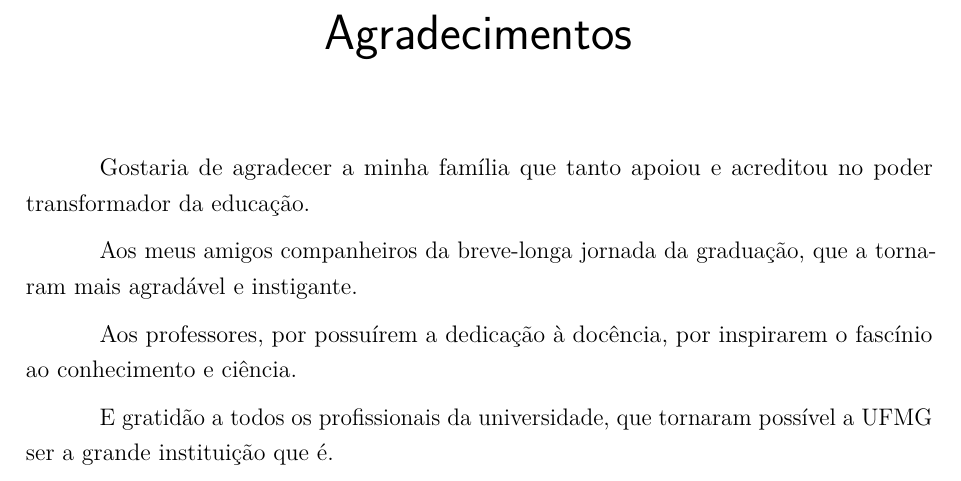
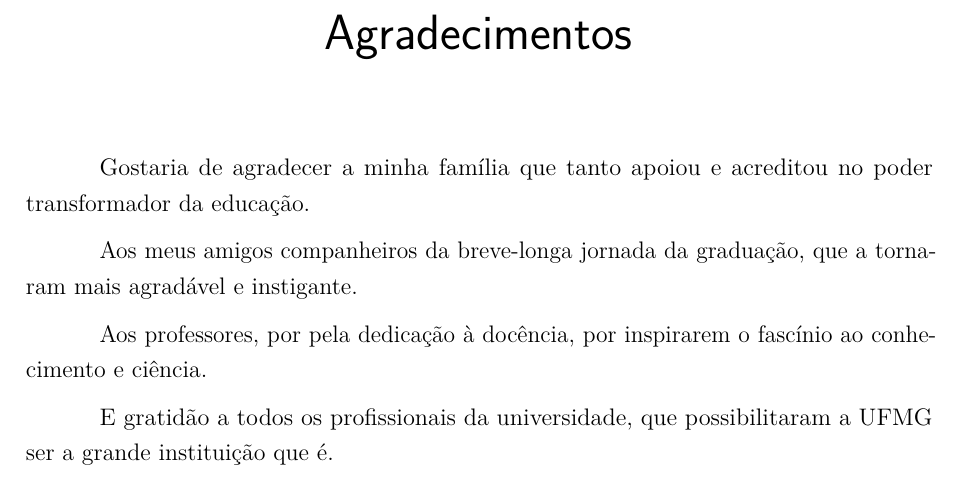
Before and after one commit to vic-torr/thesis, a LaTeX thesis (main.tex, which reads Capa/Agradecimentos.tex): part of page 5 of 58, cut so that both start at the same text. Compiled offline with pdfLaTeX.

Commit message:
Updates from Overleaf

```diff
--- a/Capa/Agradecimentos.tex
+++ b/Capa/Agradecimentos.tex
@@ -7,9 +7,9 @@ Gostaria de agradecer a minha família que tanto apoiou e acreditou no poder tra
 
 Aos meus amigos companheiros da breve-longa jornada da graduação, que a tornaram mais agradável e instigante.
 
-Aos professores, por possuírem a dedicação à docência, por inspirarem o fascínio ao conhecimento e ciência.
+Aos professores, por pela dedicação à docência, por inspirarem o fascínio ao conhecimento e ciência.
 
-E gratidão a todos os profissionais da universidade, que tornaram possível a UFMG ser a grande instituição que é.
+E gratidão a todos os profissionais da universidade, que possibilitaram a UFMG ser a grande instituição que é.
 
 
 
```
